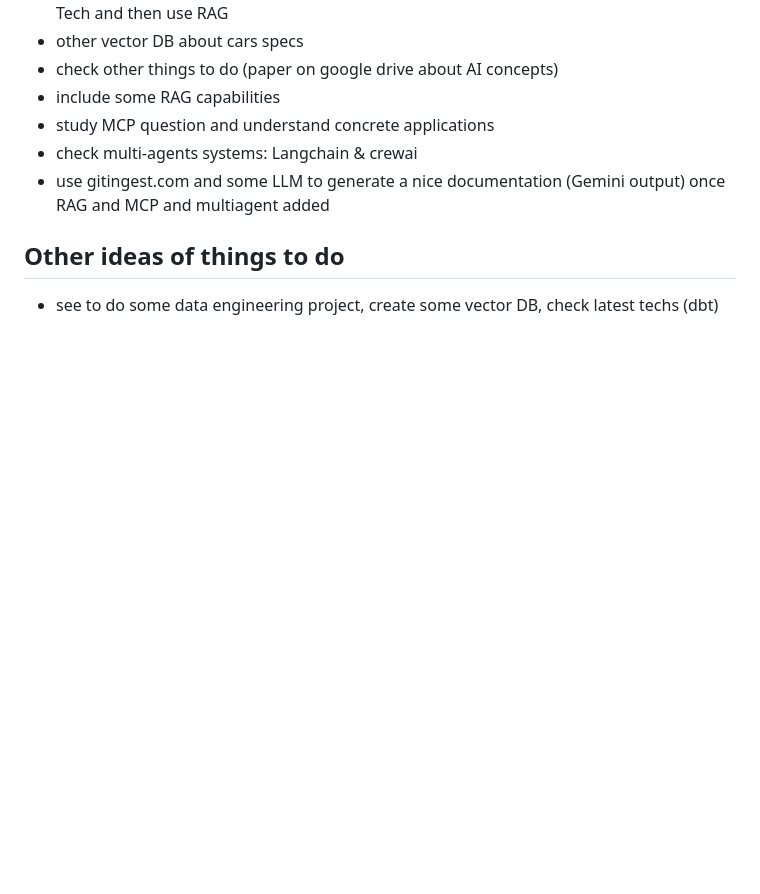
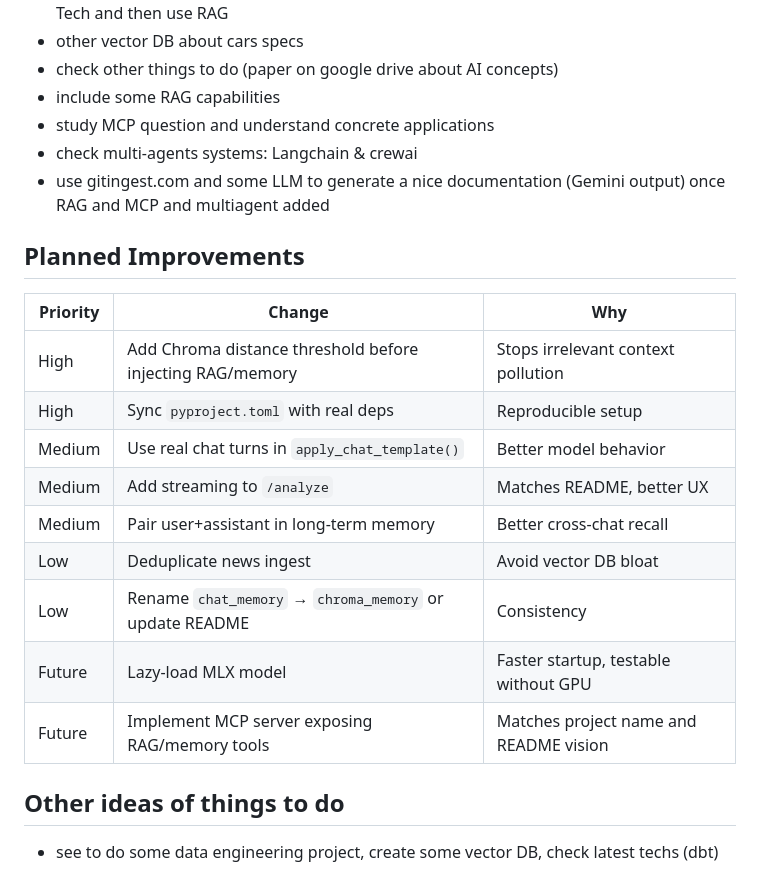
Before and after one commit to FredBaos/Local_Chatbot_MCP_v1, a Markdown page: README.md, the part around the change. GitHub-like rendering; blank space fills up the shorter version.

Commit message:
Add planned improvements section to README

```diff
--- a/README.md
+++ b/README.md
@@ -65,6 +65,20 @@ RAG : Chunking -> vectorize with embeddings in vector DB, then you can query it
 - check multi-agents systems: Langchain & crewai
 - use gitingest.com and some LLM to generate a nice documentation (Gemini output) once RAG and MCP and multiagent added
 
+## Planned Improvements
+
+| Priority | Change | Why |
+| --- | --- | --- |
+| High | Add Chroma distance threshold before injecting RAG/memory | Stops irrelevant context pollution |
+| High | Sync `pyproject.toml` with real deps | Reproducible setup |
+| Medium | Use real chat turns in `apply_chat_template()` | Better model behavior |
+| Medium | Add streaming to `/analyze` | Matches README, better UX |
+| Medium | Pair user+assistant in long-term memory | Better cross-chat recall |
+| Low | Deduplicate news ingest | Avoid vector DB bloat |
+| Low | Rename `chat_memory` → `chroma_memory` or update README | Consistency |
+| Future | Lazy-load MLX model | Faster startup, testable without GPU |
+| Future | Implement MCP server exposing RAG/memory tools | Matches project name and README vision |
+
 ## Other ideas of things to do
 
 - see to do some data engineering project, create some vector DB, check latest techs (dbt)
```
